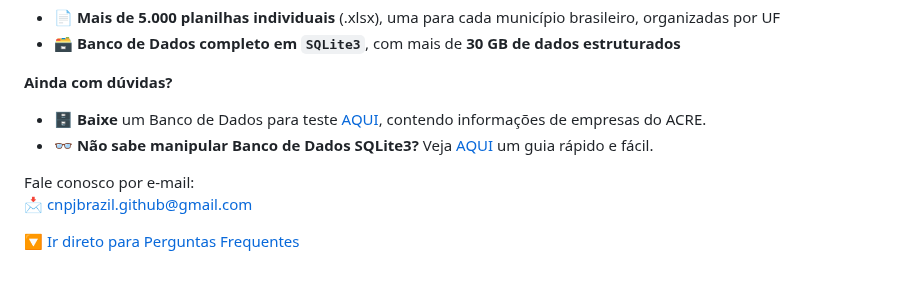
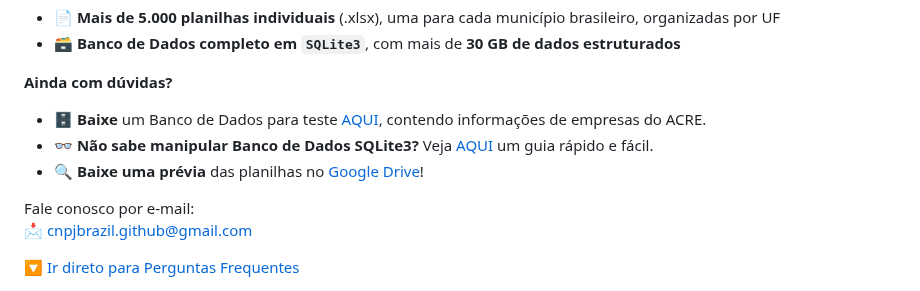
Before and after one commit to cnpjbrazil/cnpjbrazil.github.io, a Markdown page: README.md, the part around the change. Rendered like a GitHub page.

```diff
--- a/README.md
+++ b/README.md
@@ -9,6 +9,7 @@
 **Ainda com dúvidas?**
 - 🗄️ **Baixe** um Banco de Dados para teste [AQUI](AC.zip), contendo informações de empresas do ACRE.
 - 👓 **Não sabe manipular Banco de Dados SQLite3?** Veja [AQUI](TUTORIAL.pdf) um guia rápido e fácil.
+- 🔍 **Baixe uma prévia** das planilhas no [Google Drive](https://drive.google.com/drive/folders/1xdLWjr5_3S_8WsUXakSP4tAzkgIjFtMK)!
 
 Fale conosco por e-mail:
 📩 [cnpjbrazil.github@gmail.com](mailto:cnpjbrazil.github@gmail.com)
```
